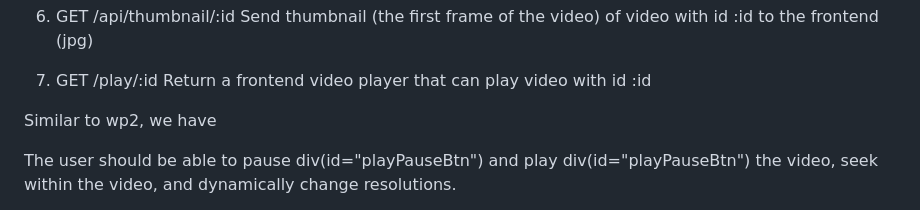
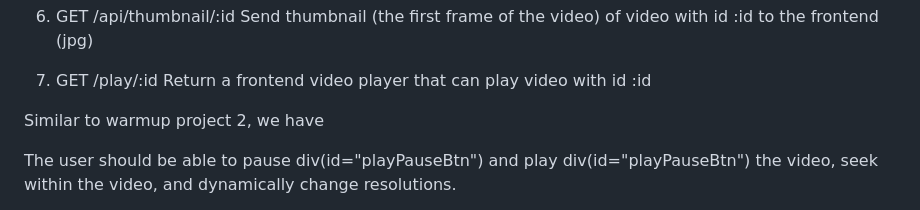
Before and after one commit to sev1-cse356/milestone3, a Markdown page: README.md, the part around the change. Rendered like a GitHub page.

```diff
--- a/README.md
+++ b/README.md
@@ -29,7 +29,7 @@ Description
 7. GET /play/:id
    Return a frontend video player that can play video with id :id
 
-Similar to wp2, we have
+Similar to warmup project 2, we have
 
 The user should be able to pause div(id="playPauseBtn") and play div(id="playPauseBtn") the video, seek within the video, and dynamically change resolutions.
 
```
